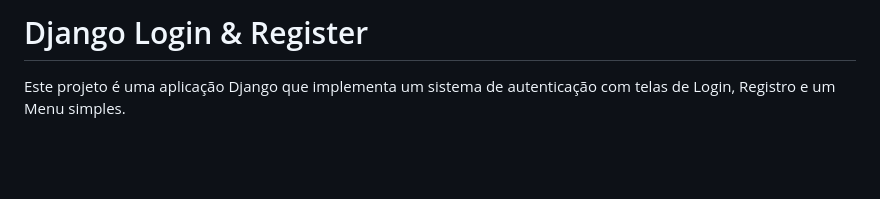
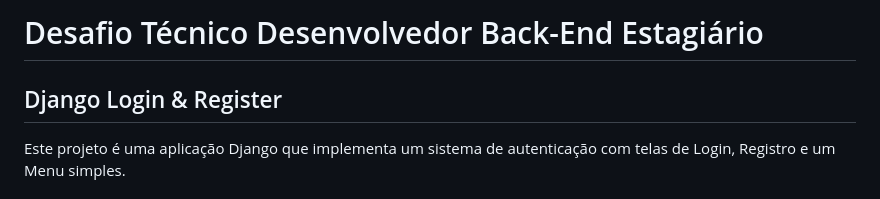
Before and after one commit to anaceciliahope/desafio-login, a Markdown page: README.md, the part around the change. Rendered like a GitHub page; blank space fills up the shorter version.

Commit message:
Corrigir titulo principal da apresentação do projeto

```diff
--- a/README.md
+++ b/README.md
@@ -1,4 +1,6 @@
-# Django Login & Register
+# Desafio Técnico Desenvolvedor Back-End Estagiário
+
+## Django Login & Register
 
 Este projeto é uma aplicação Django que implementa um sistema de autenticação com telas de Login, Registro e um Menu simples.
 
```
